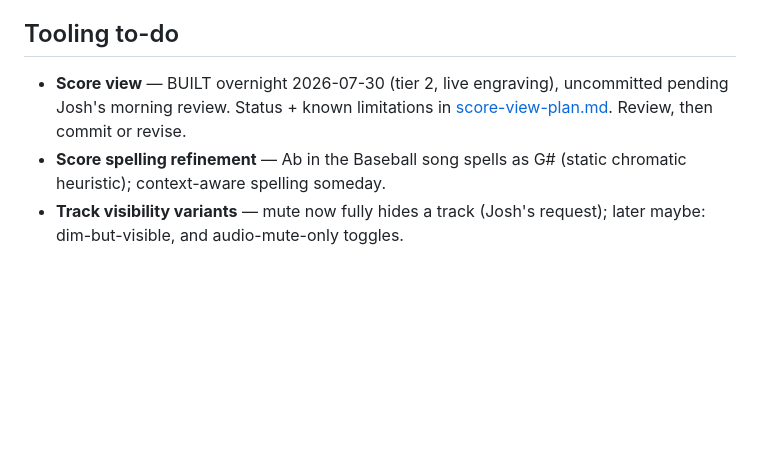
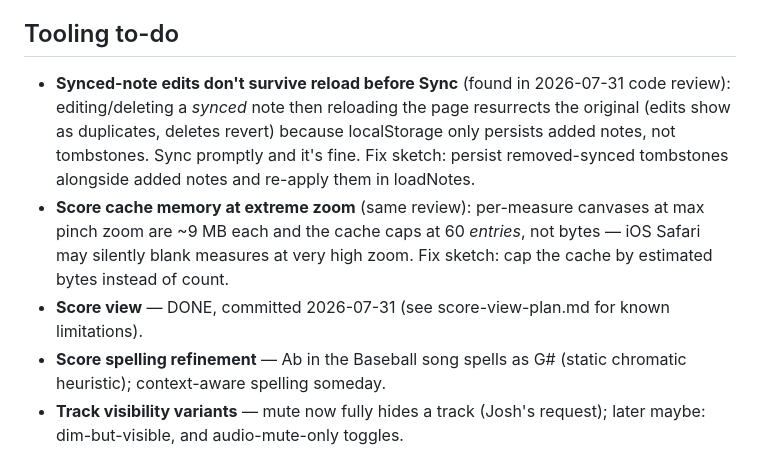
Before and after one commit to joshcough/FF1-OST-Analysis, a Markdown page: open-items.md, the part around the change. Drawn GitHub-style; blank space fills up the shorter version.

```diff
--- a/open-items.md
+++ b/open-items.md
@@ -39,9 +39,18 @@ session start alongside the quiz.)
 
 ## Tooling to-do
 
-- **Score view** — BUILT overnight 2026-07-30 (tier 2, live engraving),
-  uncommitted pending Josh's morning review. Status + known limitations in
-  [score-view-plan.md](score-view-plan.md). Review, then commit or revise.
+- **Synced-note edits don't survive reload before Sync** (found in 2026-07-31
+  code review): editing/deleting a *synced* note then reloading the page
+  resurrects the original (edits show as duplicates, deletes revert) because
+  localStorage only persists added notes, not tombstones. Sync promptly and
+  it's fine. Fix sketch: persist removed-synced tombstones alongside added
+  notes and re-apply them in loadNotes.
+- **Score cache memory at extreme zoom** (same review): per-measure canvases
+  at max pinch zoom are ~9 MB each and the cache caps at 60 *entries*, not
+  bytes — iOS Safari may silently blank measures at very high zoom. Fix
+  sketch: cap the cache by estimated bytes instead of count.
+- **Score view** — DONE, committed 2026-07-31 (see score-view-plan.md for
+  known limitations).
 - **Score spelling refinement** — Ab in the Baseball song spells as G#
   (static chromatic heuristic); context-aware spelling someday.
 - **Track visibility variants** — mute now fully hides a track (Josh's
```
Also changed, not shown: NIGHT-ROLL.md (+11 -2 lines).
